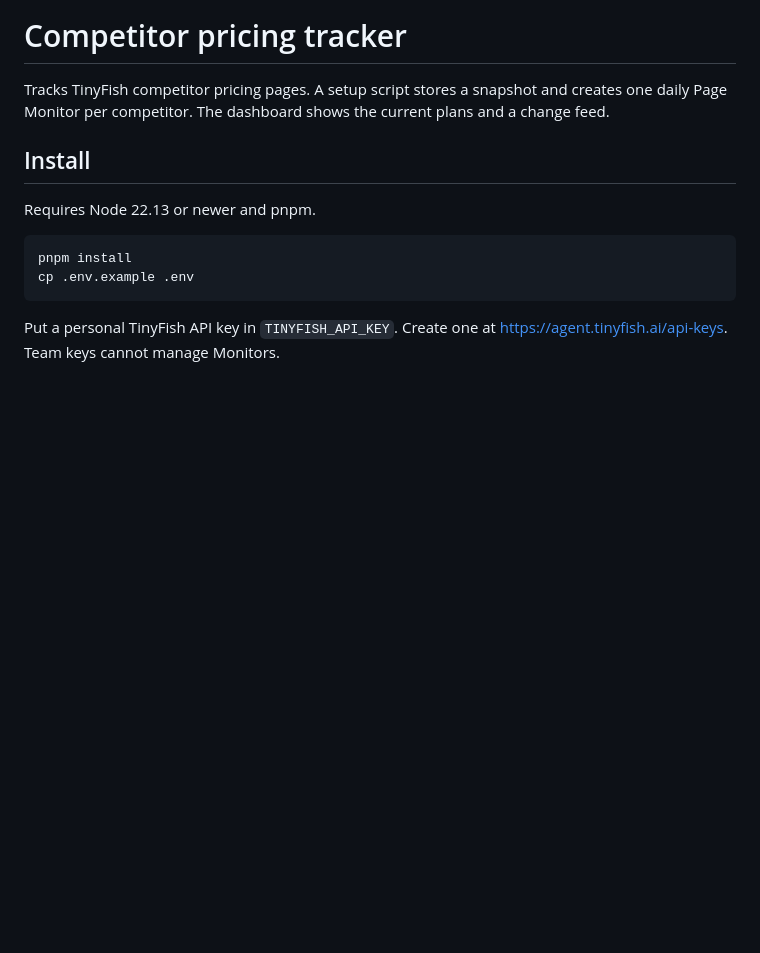
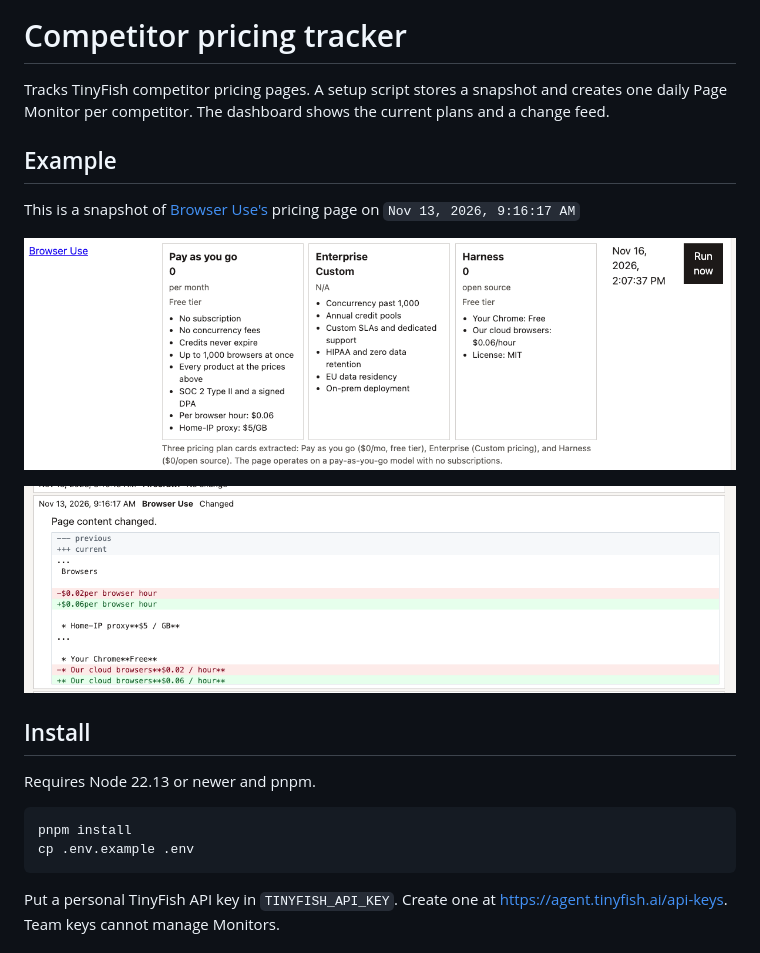
Before and after one commit to jpvajda/tinyfish-demo, a Markdown page: README.md, the part around the change. Rendered like a GitHub page; pictures changed too: images/diffs.png (added), images/example-competitor.png (added); blank space fills up the shorter version.

```diff
--- a/README.md
+++ b/README.md
@@ -1,6 +1,14 @@
 # Competitor pricing tracker
 
 Tracks TinyFish competitor pricing pages. A setup script stores a snapshot and creates one daily Page Monitor per competitor. The dashboard shows the current plans and a change feed.
+
+## Example
+
+This is a snapshot of [Browser Use's](https://browser-use.com/pricing) pricing page on `Nov 13, 2026, 9:16:17 AM`
+
+![Browser Use plans on the dashboard: price, billing unit, limits, and free tier](images/example-competitor.png)
+
+![A Browser Use price change: removed lines in red, added lines in green](images/diffs.png)
 
 ## Install
 
```
